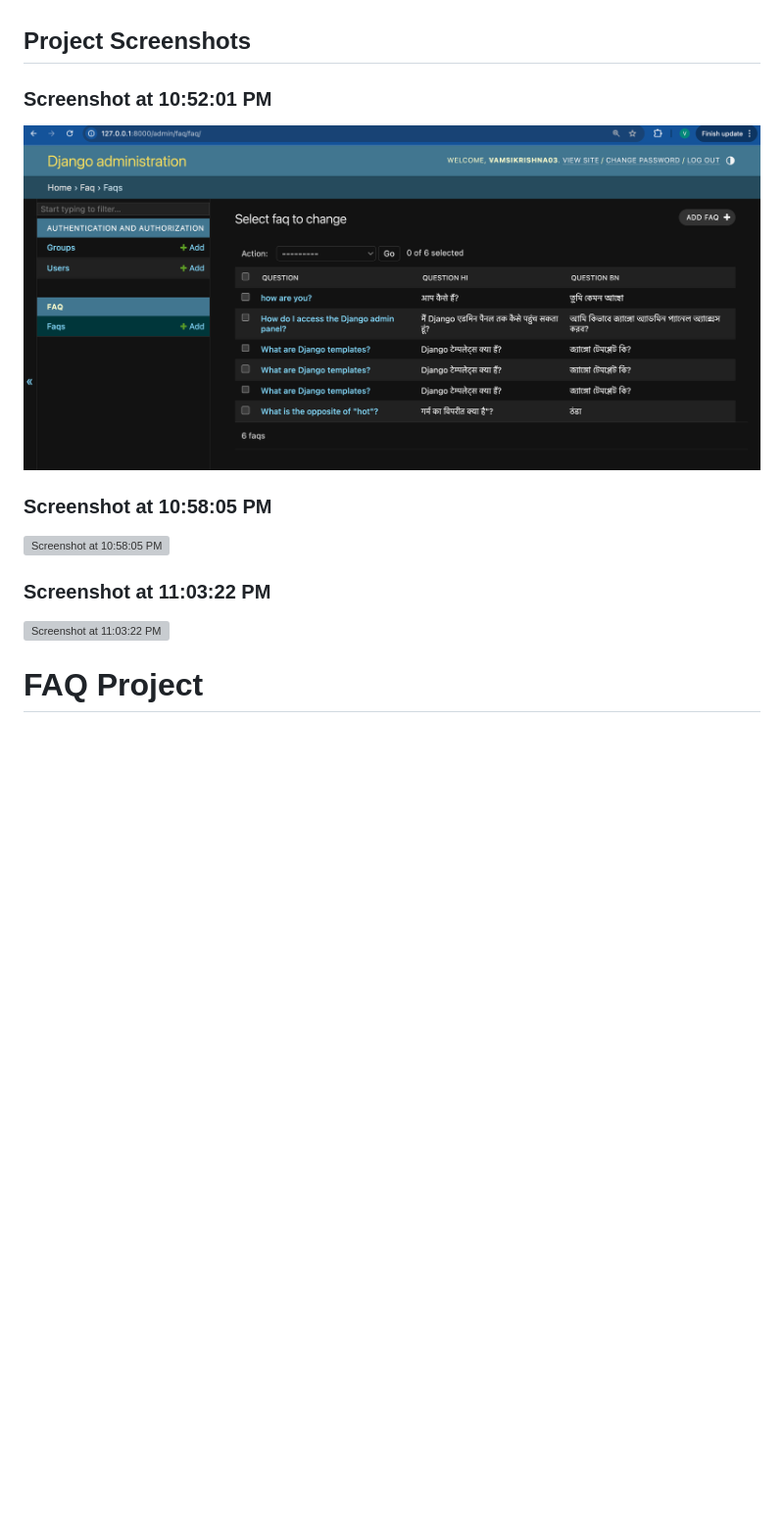
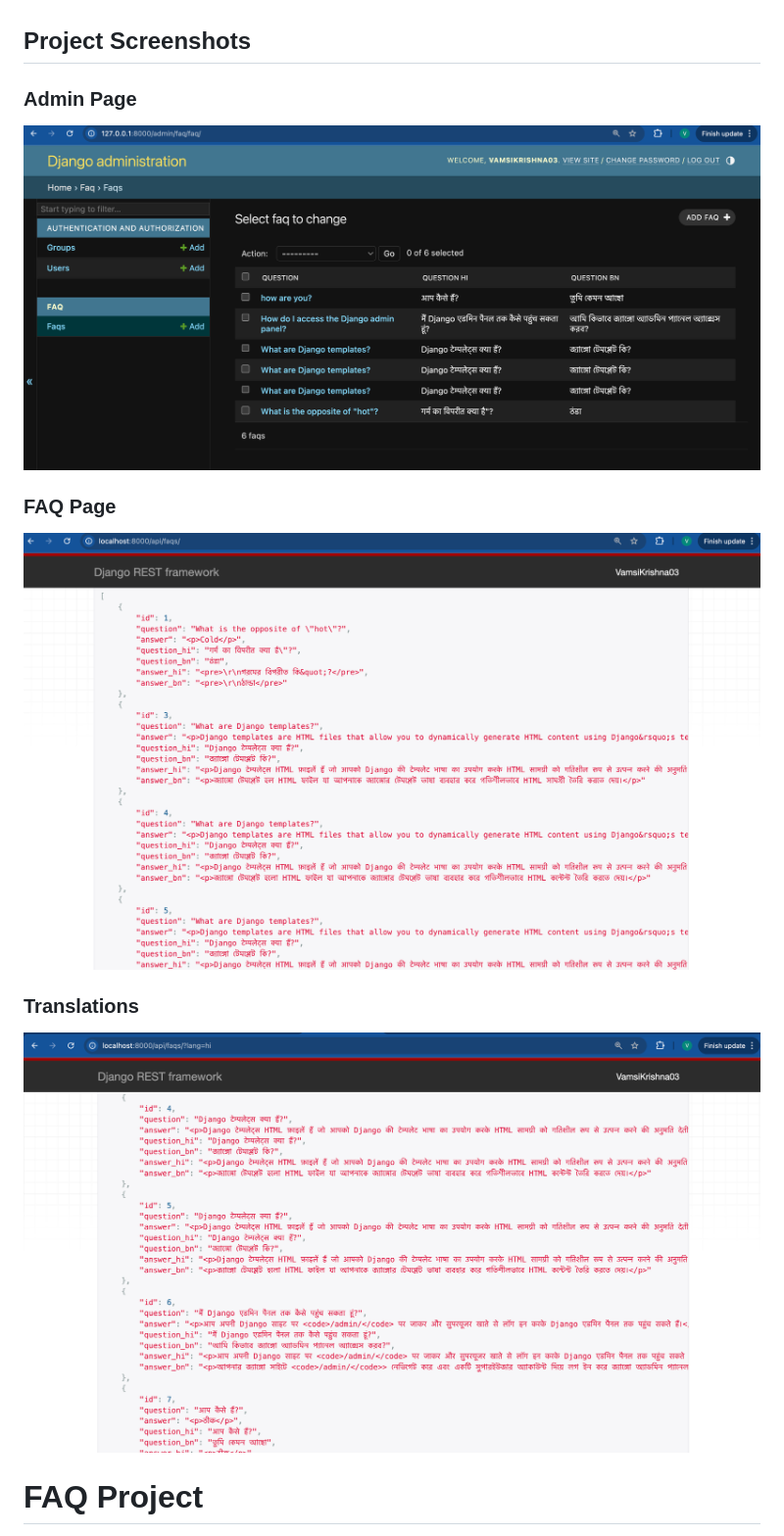
Before and after one commit to VamsiKrishnaThota03/faq_project, a Markdown page: README.md, the part around the change. Shown: that part at 98% size. Drawn GitHub-style; blank space fills up the shorter version; grey boxes are pictures that could not be loaded.

Commit message:
docs: Fix image links in README

```diff
--- a/README.md
+++ b/README.md
@@ -1,13 +1,13 @@
 ## Project Screenshots
 
-### Screenshot at 10:52:01 PM
-![Screenshot at 10:52:01 PM](https://raw.githubusercontent.com/VamsiKrishnaThota03/faq_project/refs/heads/main/images/Screenshot%202025-02-01%20at%2010.52.01%E2%80%AFPM.png)
+### Admin Page
+![Admin Page](https://raw.githubusercontent.com/VamsiKrishnaThota03/faq_project/refs/heads/main/images/Screenshot%202025-02-01%20at%2010.52.01%E2%80%AFPM.png)
 
-### Screenshot at 10:58:05 PM
-![Screenshot at 10:58:05 PM](images/Screenshot%202025-02-01%20at%2010.58.05%20PM.png)
+### FAQ Page
+![Screenshot at 10:58:05 PM](https://raw.githubusercontent.com/VamsiKrishnaThota03/faq_project/refs/heads/main/images/Screenshot%202025-02-01%20at%2010.58.05%E2%80%AFPM.png)
 
-### Screenshot at 11:03:22 PM
-![Screenshot at 11:03:22 PM](images/Screenshot%202025-02-01%20at%2011.03.22%20PM.png)
+### Translations
+![Screenshot at 11:03:22 PM](https://raw.githubusercontent.com/VamsiKrishnaThota03/faq_project/refs/heads/main/images/Screenshot%202025-02-01%20at%2011.03.22%E2%80%AFPM.png)
 
 # FAQ Project
 
```
